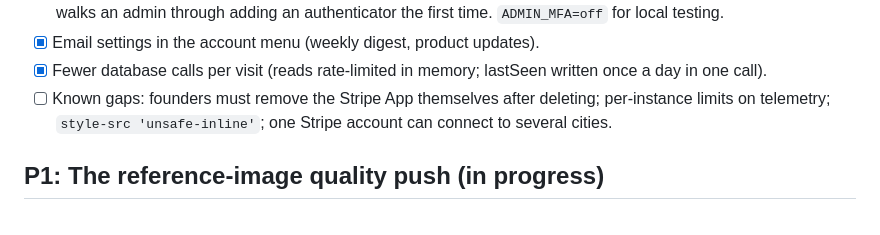
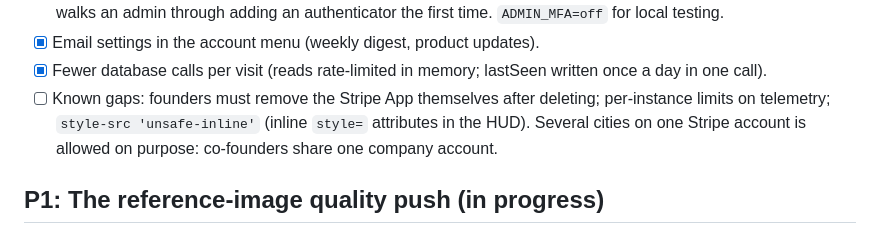
Before and after one commit to rayhankhilji/psychic-octo-tribble, a Markdown page: docs/TODO.md, the part around the change. GitHub-like rendering.

Commit message:
TODO: several cities on one Stripe account is intended (co-founders)
Co-Authored-By: Claude Opus 5.5 <noreply@anthropic.com>
Claude-Session: https://claude.ai/code/session_01227t5Sw2BZazdsG4j6Q2pE

```diff
--- a/docs/TODO.md
+++ b/docs/TODO.md
@@ -25,7 +25,7 @@ Built and committed (2026-10-13): accounts, billing, the paywall, onboarding, th
 - [x] Admins need a second factor: `/api/admin/*` refuses sessions below `aal2` (`mfa_required`), and the console walks an admin through adding an authenticator the first time. `ADMIN_MFA=off` for local testing.
 - [x] Email settings in the account menu (weekly digest, product updates).
 - [x] Fewer database calls per visit (reads rate-limited in memory; lastSeen written once a day in one call).
-- [ ] Known gaps: founders must remove the Stripe App themselves after deleting; per-instance limits on telemetry; `style-src 'unsafe-inline'`; one Stripe account can connect to several cities.
+- [ ] Known gaps: founders must remove the Stripe App themselves after deleting; per-instance limits on telemetry; `style-src 'unsafe-inline'` (inline `style=` attributes in the HUD). Several cities on one Stripe account is allowed on purpose: co-founders share one company account.
 
 ## P1: The reference-image quality push (in progress)
 
```
